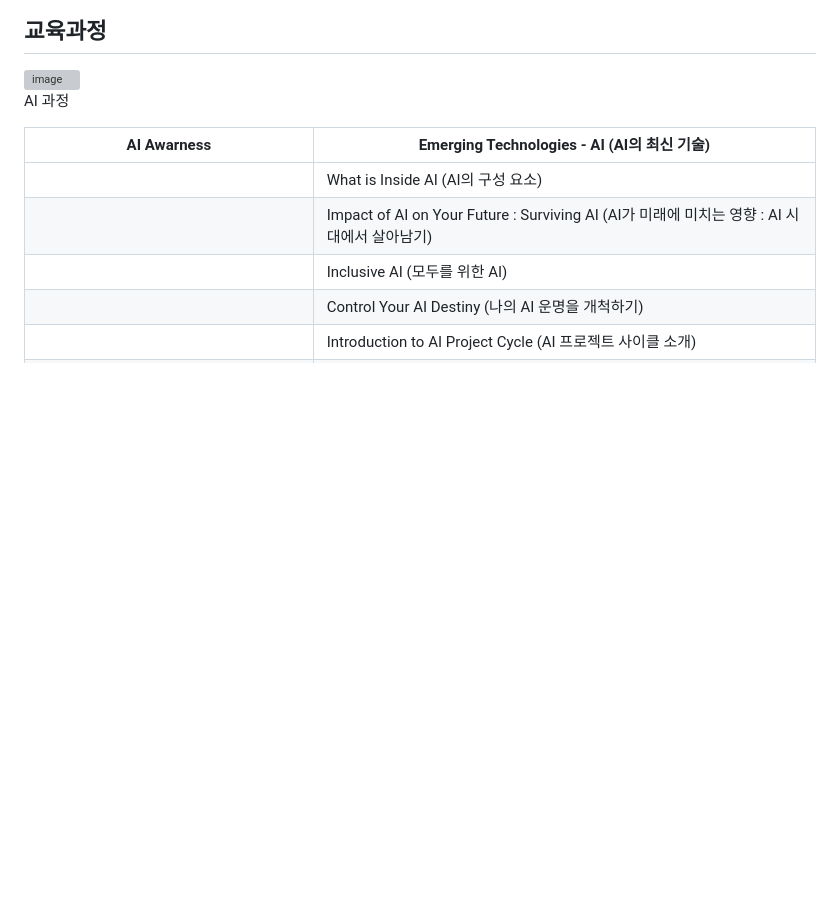
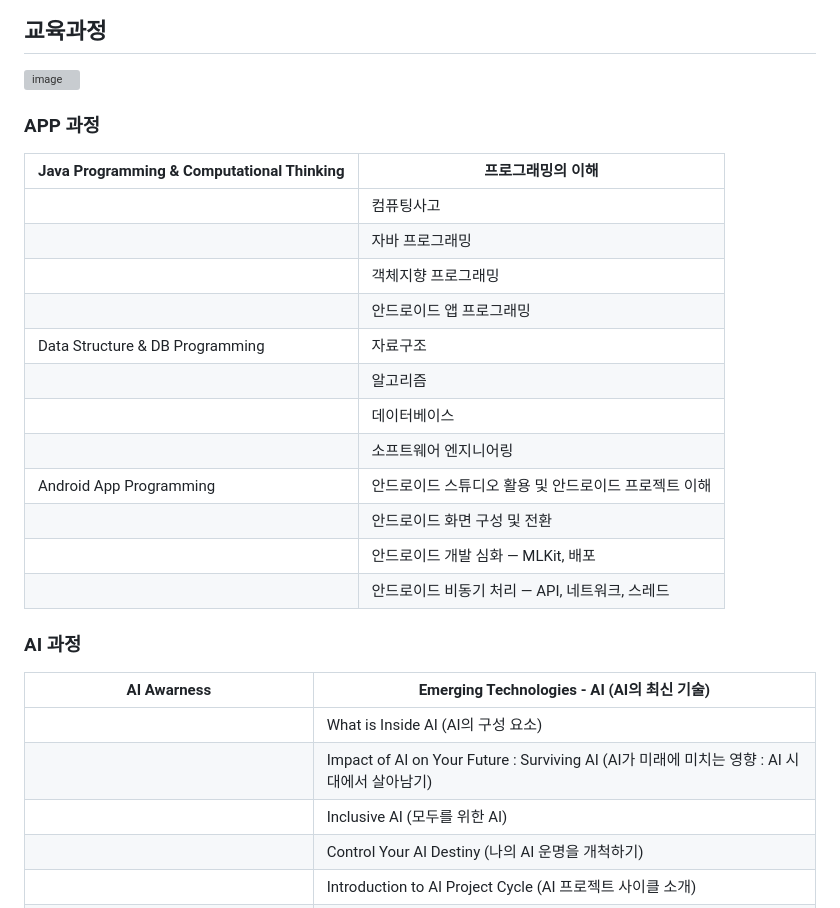
Before and after one commit to simpleego/Teaching, a Markdown page: Intel_AI_교육.md, the part around the change printed below. Rendered like a GitHub page; blank space fills up the shorter version; grey boxes are pictures that could not be loaded.

```diff
--- a/Intel_AI_교육.md
+++ b/Intel_AI_교육.md
@@ -25,5 +13,24 @@
 
-AI 과정
+
+### APP 과정
+
+| Java Programming & Computational Thinking | 프로그래밍의 이해                                    |
+|-------------------------------------------|------------------------------------------------------|
+|                                           | 컴퓨팅사고                                           |
+|                                           | 자바 프로그래밍                                      |
+|                                           | 객체지향 프로그래밍                                  |
+|                                           | 안드로이드 앱 프로그래밍                             |
+| Data Structure & DB Programming           | 자료구조                                             |
+|                                           | 알고리즘                                             |
+|                                           | 데이터베이스                                         |
+|                                           | 소프트웨어 엔지니어링                                |
+| Android App Programming                   | 안드로이드 스튜디오 활용 및 안드로이드 프로젝트 이해 |
+|                                           | 안드로이드 화면 구성 및 전환                         |
+|                                           | 안드로이드 개발 심화 — MLKit, 배포                   |
+|                                           | 안드로이드 비동기 처리 — API, 네트워크, 스레드       |
+
+
+### AI 과정
 
 | AI Awarness                                   | Emerging Technologies - AI (AI의 최신 기술)                                                 |
 |-----------------------------------------------|---------------------------------------------------------------------------------------------|
```
Also changed, not shown: other parts of Intel_AI_교육.md (+16 -13 lines).
